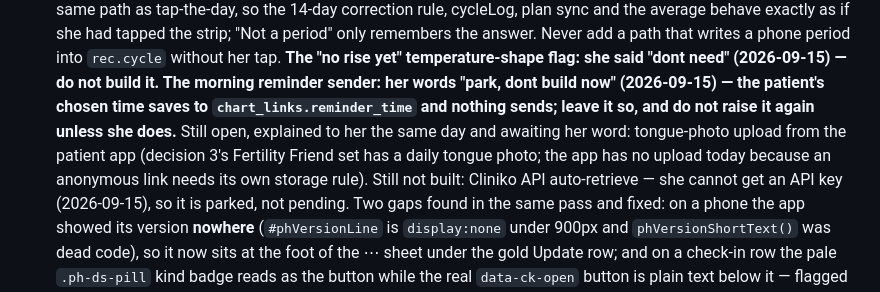
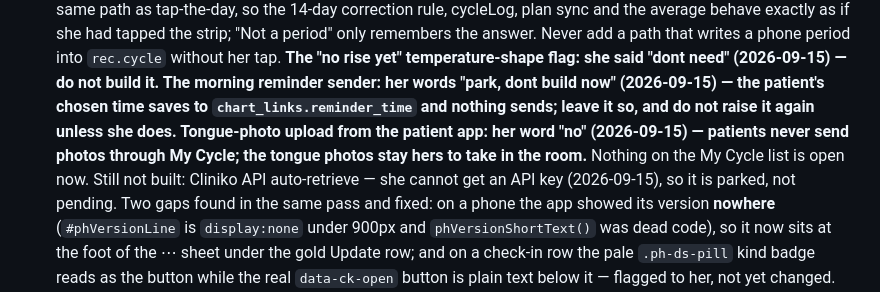
Before and after one commit to b00k33/lcm-pharmacy, a Markdown page: CLAUDE.md, the part around the change. Rendered like a GitHub page.

Commit message:
CLAUDE.md: tongue-photo upload declined; My Cycle open list closed
Co-Authored-By: Claude Fable 5.1 <noreply@anthropic.com>

```diff
--- a/CLAUDE.md
+++ b/CLAUDE.md
@@ -596,10 +596,9 @@ update STYLE-LCM.md to match so future builds don't undo it.
   yet" temperature-shape flag: she said "dont need" (2026-09-15) — do not build it. The
   morning reminder sender: her words "park, dont build now" (2026-09-15) — the patient's
   chosen time saves to `chart_links.reminder_time` and nothing sends; leave it so, and do
-  not raise it again unless she does.** Still open, explained to her the same day and
-  awaiting her word: tongue-photo upload from the patient app (decision 3's Fertility
-  Friend set has a daily tongue photo; the app has no upload today because an anonymous
-  link needs its own storage rule). Still not built: Cliniko
+  not raise it again unless she does. Tongue-photo upload from the patient app: her word
+  "no" (2026-09-15) — patients never send photos through My Cycle; the tongue photos
+  stay hers to take in the room.** Nothing on the My Cycle list is open now. Still not built: Cliniko
   API auto-retrieve — she cannot get an API key (2026-09-15), so it is parked, not pending.
   Two gaps found in the same pass and fixed: on a phone the app showed its version
   **nowhere** (`#phVersionLine` is `display:none` under 900px and `phVersionShortText()`
```
